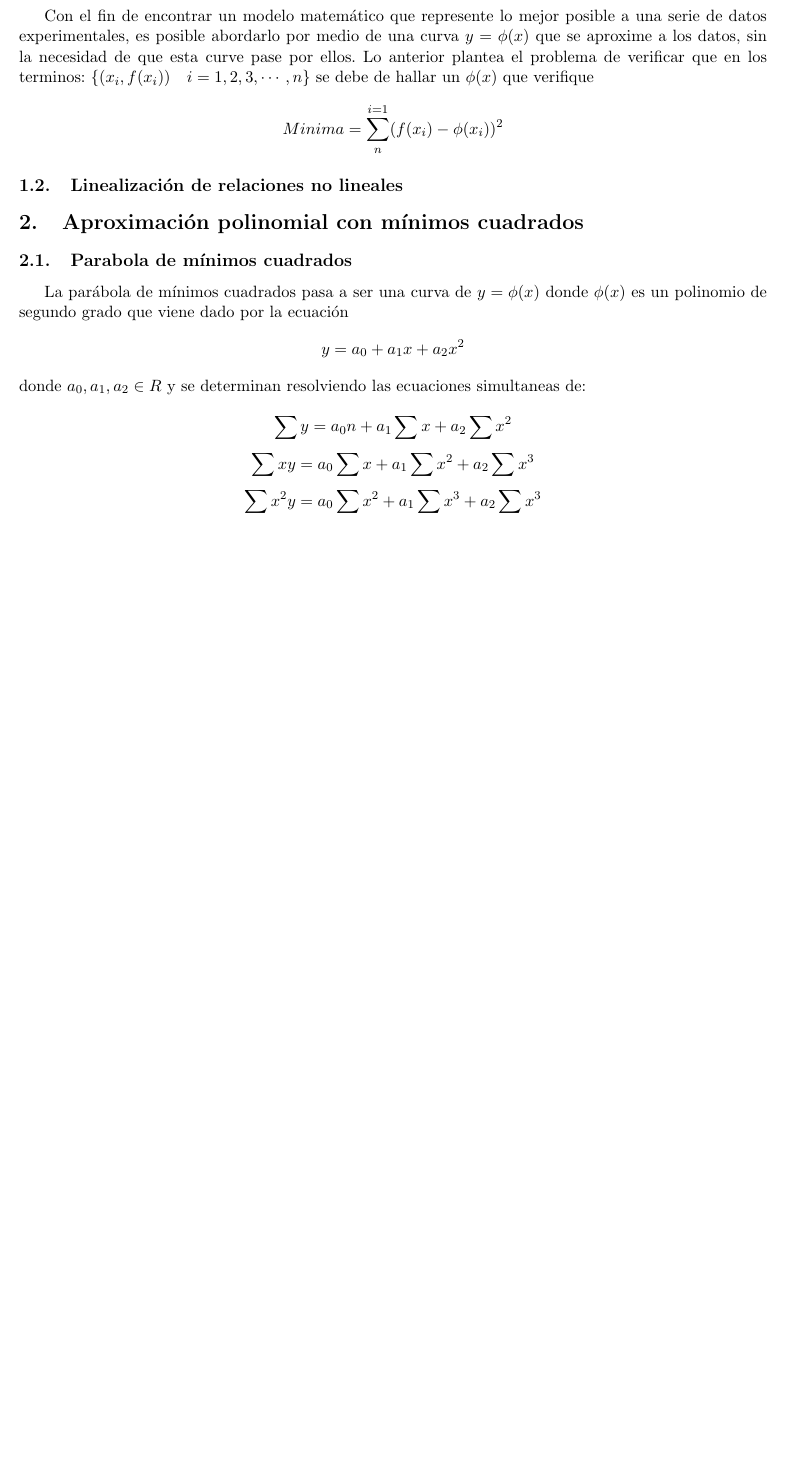
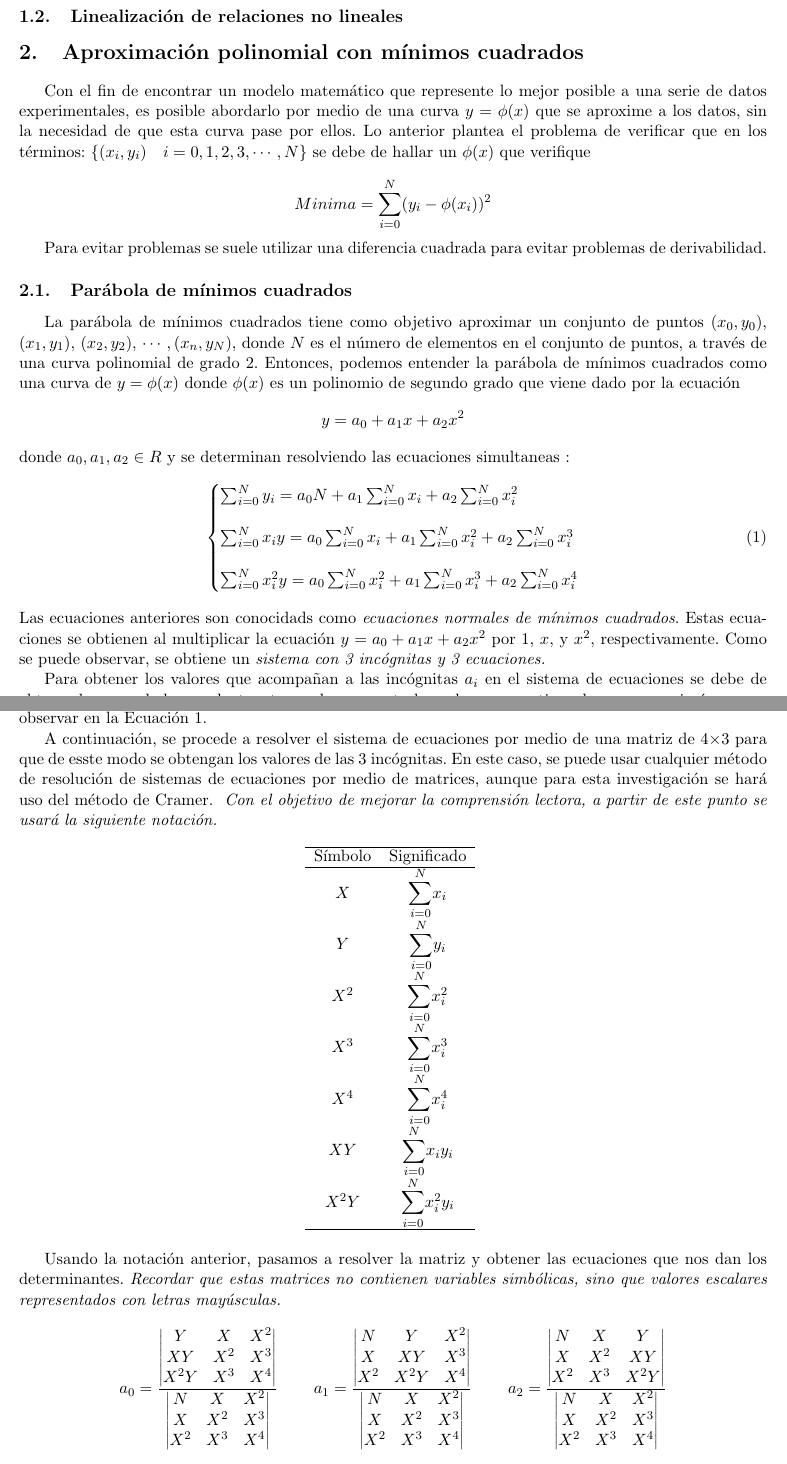
Before and after one commit to fogg928s4/inves-apn, a LaTeX document (te.tex): part of the page before the commit and two parts of pages 1 and 2 of 2 after it, the two joined at a grey line, cut so that both start at the same text, the shorter picture padded with empty space. Compiled offline with pdfLaTeX.

Commit message:
Agregada matriz,falta bibliografia

```diff
--- a/te.tex
+++ b/te.tex
@@ -25,18 +40,96 @@
 \section{Regresión lineal por mínimos cuadrados}
 \subsection{Ajuste de una recta por regresión por mínimos cuadrados}
-Con el fin de encontrar un modelo matemático que represente lo mejor posible a una serie de datos experimentales, es posible abordarlo por medio de una curva $y=\phi(x)$ que se aproxime a los datos, sin la necesidad de que esta curve pase por ellos.
-Lo anterior plantea el problema de verificar que en los terminos:
-$\{(x_i, f(x_i))\quad i = 1,2,3, \cdots, n\} $ se debe de hallar un $\phi(x)$ que verifique
 
-$$Minima = \sum_{n}^{i=1} (f(x_i) - \phi(x_i))^2$$
+
 \subsection{Linealización de relaciones no lineales}
 
 \section{Aproximación polinomial con mínimos cuadrados}
-\subsection{Parabola de mínimos cuadrados}
-La parábola de mínimos cuadrados pasa a ser una curva de $y=\phi(x)$ donde $\phi(x)$ es un polinomio de segundo grado que viene dado por la ecuación
+Con el fin de encontrar un modelo matemático que represente lo mejor posible a una serie de datos experimentales, es posible abordarlo por medio de una curva $y=\phi(x)$ que se aproxime a los datos, sin la necesidad de que esta curva pase por ellos.
+Lo anterior plantea el problema de verificar que en los términos:
+$\{(x_i, y_i)\quad i = 0,1,2,3, \cdots, N\} $ se debe de hallar un $\phi(x)$ que verifique
+
+$$Minima = \sum_{i=0}^{N} (y_i - \phi(x_i))^2$$
+
+Para evitar problemas se suele utilizar una diferencia cuadrada para evitar problemas de derivabilidad.
+\subsection{Parábola de mínimos cuadrados}
+La parábola de mínimos cuadrados tiene como objetivo aproximar un conjunto de puntos
+$(x_0, y_0),$ $(x_1, y_1),$ $ (x_2, y_2),$ $ \cdots , (x_n, y_N)$, donde $N$ es el número de elementos en el conjunto de puntos,
+a través de una curva polinomial de grado 2. Entonces, podemos entender la parábola de mínimos cuadrados como una curva de $y=\phi(x)$ donde $\phi(x)$ es un polinomio de segundo grado que viene dado por la ecuación
 $$y = a_0 + a_1 x + a_2 x^2  $$
-donde $a_0, a_1, a_2 \in R$ y se determinan resolviendo las ecuaciones simultaneas de:
+donde $a_0, a_1, a_2 \in R$ y se determinan resolviendo las ecuaciones simultaneas :
 
-$$\sum y = a_0n + a_1\sum x + a_2\sum x^2$$
-$$\sum xy = a_0\sum x + a_1\sum x^2 + a_2\sum x^3$$
-$$\sum x^2y = a_0\sum x^2 + a_1\sum x^3 + a_2\sum x^3$$
+\begin{equation} \label{eq:sist-parab}
+	\left\{
+		\begin{array}{@{}l@{}}
+			\sum_{i=0}^{N} y_i  = a_0N + a_1\sum_{i=0}^{N} x_i + a_2\sum_{i=0}^{N} x_i^2 \cr\cr
+			\sum_{i=0}^{N} x_iy = a_0\sum_{i=0}^{N} x_i + a_1\sum_{i=0}^{N} x_i^2 + a_2\sum_{i=0}^{N} x_i^3 \cr\cr
+			\sum_{i=0}^{N} x_i^2y = a_0\sum_{i=0}^{N} x_i^2 + a_1\sum_{i=0}^{N} x_i^3 + a_2\sum_{i=0}^{N} x_i^4
+		\end{array}
+	\right.
+\end{equation}
+\linebreak
+Las ecuaciones anteriores  son conocidads como \textit{ecuaciones normales de mínimos cuadrados}. Estas ecuaciones se obtienen al multiplicar la ecuación $y = a_0 + a_1 x + a_2 x^2  $ por  1, $x$, y $x^2$, respectivamente. Como se puede observar, se obtiene un \emph{sistema con 3 incógnitas y 3 ecuaciones.}
+\par
+Para obtener los valores que acompañan a las incógnitas $a_i$ en el sistema de ecuaciones se debe de obtener la suma de los productos, tomando en cuenta los valores respectivos de $x_i$ con sus imágenes en $y_i$; esto a excepción del valor $N$ que acompaña a la incógnita $a_0$ en la primera ecuación como se puede observar en la Ecuación \ref{eq:sist-parab}.
+\par
+A continuación, se procede a resolver el sistema de ecuaciones por medio de una matriz de 4$\times$3 para que de esste modo se obtengan los valores de las 3 incógnitas. En este caso, se puede usar cualquier método de resolución de sistemas de ecuaciones por medio de matrices, aunque para esta investigación se hará uso del método de Cramer. \emph{ Con el objetivo de mejorar la comprensión lectora, a partir de este punto se usará la siguiente notación.}
+
+ \begin{table}[!ht]
+ \centering
+	\begin{tabular}{ c c }
+	\hline
+	Símbolo & Significado  \\ \hline
+	$X$ &	$\mathlarger{\sum}_{i=0}^{N} x_i$  \\
+	$Y$ &   $\mathlarger{\sum}_{i=0}^{N} y_i$ \\
+	$X^2$ & $\mathlarger{\sum}_{i=0}^{N} x_i^2$ \\
+	$X^3$ & $\mathlarger{\sum}_{i=0}^{N} x_i^3$ \\
+	$X^4$ & $\mathlarger{\sum}_{i=0}^{N} x_i^4$ \\
+	$XY$ &  $\mathlarger{\sum}_{i=0}^{N} x_i y_i$	\\
+	$X^2Y$& $\mathlarger{\sum}_{i=0}^{N} x^2_i y_i$	\\ \hline
+	\end{tabular}
+	\label{table:simbologia}
+\end{table}
+
+Usando la notación anterior, pasamos a resolver la matriz y obtener las ecuaciones que nos dan los determinantes. \emph{Recordar que estas matrices no contienen variables simbólicas, sino que valores escalares representados con letras mayúsculas.}
+\begin{table}[H] \centering \begin{tabular}{c c c c c}
+%% resolucion a0
+$a_0 = \frac{
+		\begin{vmatrix}
+		 	Y &	X	& X^2 \\
+		 	XY &	X^2	& X^3 \\
+		 	X^2Y & X^3 & X^4
+		\end{vmatrix}}
+		{\begin{vmatrix}
+		 	N &	X	& X^2 \\
+		 	X &	X^2	& X^3 \\
+		 	X^2 & X^3 & X^4
+		\end{vmatrix}}
+
+$ & &
+% resolucion a1
+$ a_1 = \frac{
+		\begin{vmatrix}
+		 	N &	Y	& X^2 \\
+		 	X &	XY	& X^3 \\
+		 	X^2 & X^2Y & X^4
+		\end{vmatrix}}
+		{\begin{vmatrix}
+		 	N &	X	& X^2 \\
+		 	X &	X^2	& X^3 \\
+		 	X^2 & X^3 & X^4
+		\end{vmatrix}}
+$ & &
+% resolucion a2
+$ a_2 = \frac{
+		\begin{vmatrix}
+		 	N &	X	& Y \\
+		 	X &	X^2	& XY \\
+		 	X^2 & X^3 & X^2Y
+		\end{vmatrix}}
+		{\begin{vmatrix}
+		 	N &	X	& X^2 \\
+		 	X &	X^2	& X^3 \\
+		 	X^2 & X^3 & X^4
+		\end{vmatrix}}
+$ \\
+\end{tabular} \end{table}
```
Also changed, not shown: bibi.bib (added), te.bbl (added), te.pdf, te.tex (27 more changed lines), 6 other files.
